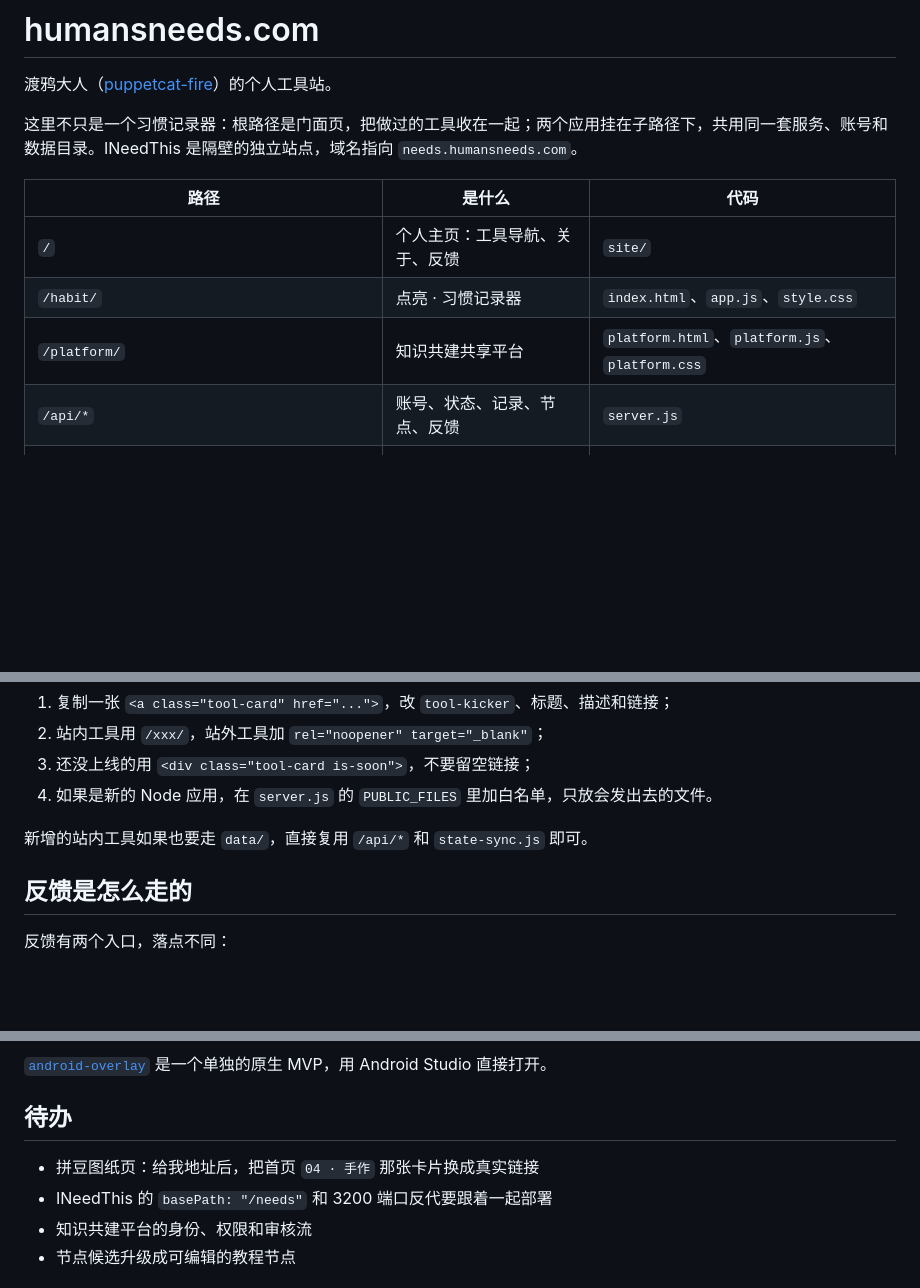
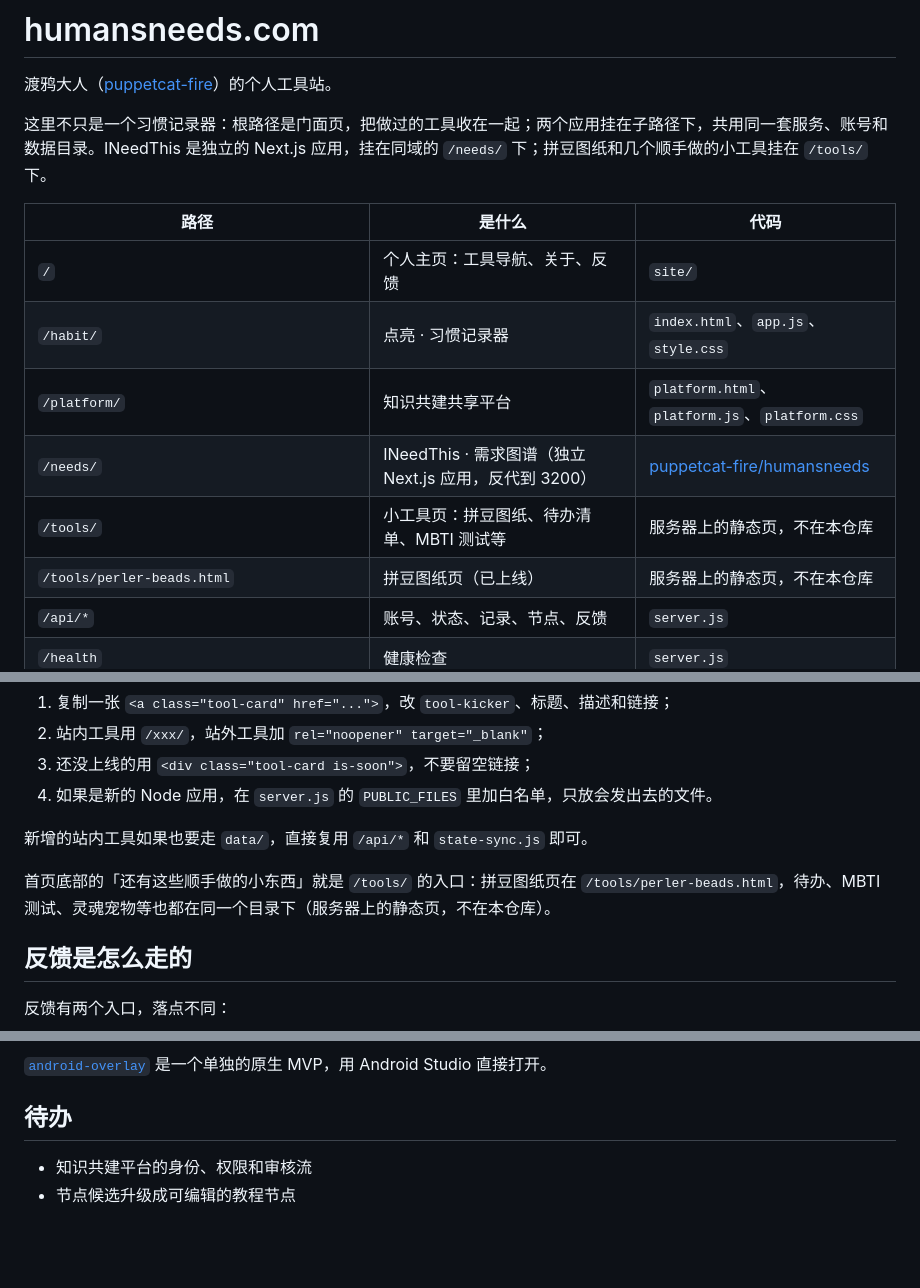
Before and after one commit to puppetcat-fire/knowledge-habit-tracker, a Markdown page: README.md, 3 parts joined by grey strips. Drawn GitHub-style; blank space fills up the shorter version.

Commit message:
Update README to reflect live /needs/ and /tools/ pages
- mark the perler-beads page live at /tools/perler-beads.html
- show INeedThis under /needs/ and add /needs/ and /tools/ to the site map
- point to the /tools/ entry on the homepage and drop the stale todos

Refs #2

```diff
--- a/README.md
+++ b/README.md
@@ -2,13 +2,16 @@
 
 渡鸦大人（[puppetcat-fire](https://github.com/puppetcat-fire)）的个人工具站。
 
-这里不只是一个习惯记录器：根路径是门面页，把做过的工具收在一起；两个应用挂在子路径下，共用同一套服务、账号和数据目录。INeedThis 是隔壁的独立站点，域名指向 `needs.humansneeds.com`。
+这里不只是一个习惯记录器：根路径是门面页，把做过的工具收在一起；两个应用挂在子路径下，共用同一套服务、账号和数据目录。INeedThis 是独立的 Next.js 应用，挂在同域的 `/needs/` 下；拼豆图纸和几个顺手做的小工具挂在 `/tools/` 下。
 
 | 路径 | 是什么 | 代码 |
 | --- | --- | --- |
 | `/` | 个人主页：工具导航、关于、反馈 | `site/` |
 | `/habit/` | 点亮 · 习惯记录器 | `index.html`、`app.js`、`style.css` |
 | `/platform/` | 知识共建共享平台 | `platform.html`、`platform.js`、`platform.css` |
+| `/needs/` | INeedThis · 需求图谱（独立 Next.js 应用，反代到 3200） | [puppetcat-fire/humansneeds](https://github.com/puppetcat-fire/humansneeds) |
+| `/tools/` | 小工具页：拼豆图纸、待办清单、MBTI 测试等 | 服务器上的静态页，不在本仓库 |
+| `/tools/perler-beads.html` | 拼豆图纸页（已上线） | 服务器上的静态页，不在本仓库 |
 | `/api/*` | 账号、状态、记录、节点、反馈 | `server.js` |
 | `/health` | 健康检查 | `server.js` |
 | 旧地址 `/index.html`、`/platform.html`、`:3001` | 301 到新路径 | `server.js` |
@@ -36,6 +39,8 @@ npm start
 4. 如果是新的 Node 应用，在 `server.js` 的 `PUBLIC_FILES` 里加白名单，只放会发出去的文件。
 
 新增的站内工具如果也要走 `data/`，直接复用 `/api/*` 和 `state-sync.js` 即可。
+
+首页底部的「还有这些顺手做的小东西」就是 `/tools/` 的入口：拼豆图纸页在 `/tools/perler-beads.html`，待办、MBTI 测试、灵魂宠物等也都在同一个目录下（服务器上的静态页，不在本仓库）。
 
 ## 反馈是怎么走的
 
@@ -157,8 +162,6 @@ npm run desktop
 
 ## 待办
 
-- 拼豆图纸页：给我地址后，把首页 `04 · 手作` 那张卡片换成真实链接
-- INeedThis 的 `basePath: "/needs"` 和 3200 端口反代要跟着一起部署
 - 知识共建平台的身份、权限和审核流
 - 节点候选升级成可编辑的教程节点
 
```
